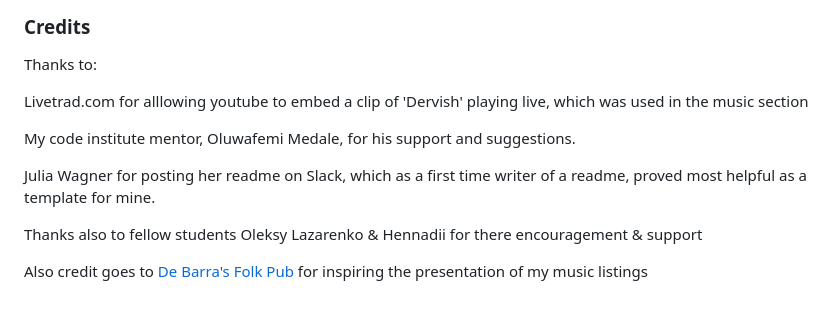
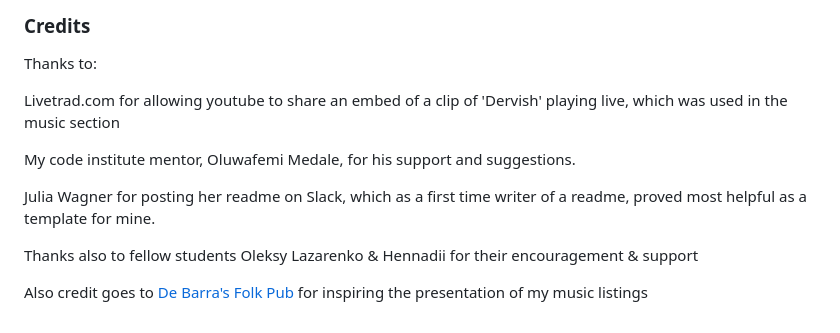
Before and after one commit to Braxxian/The-Auld-Pub, a Markdown page: README.md, the part around one of its changes. GitHub-like rendering.

Commit message:
fixed typos

```diff
--- a/README.md
+++ b/README.md
@@ -219,13 +220,13 @@ To deploy the github repository to gitpages:
 
 Thanks to:
 
-Livetrad.com for alllowing youtube to embed a clip of 'Dervish' playing live, which was used in the music section
+Livetrad.com for allowing youtube to share an embed of a clip of 'Dervish' playing live, which was used in the music section
 
 My code institute mentor, Oluwafemi Medale, for his support and suggestions.
 
 Julia Wagner for posting her readme on Slack, which as a first time writer of a readme, proved most helpful as a template for mine.
 
-Thanks also to fellow students Oleksy Lazarenko & Hennadii for there
+Thanks also to fellow students Oleksy Lazarenko & Hennadii for their
 encouragement & support
 
 Also credit goes to [De Barra's Folk Pub](https://debarra.ie/) for inspiring the presentation of my music listings
```
Also changed, not shown: other parts of README.md (+1 -0 lines).
